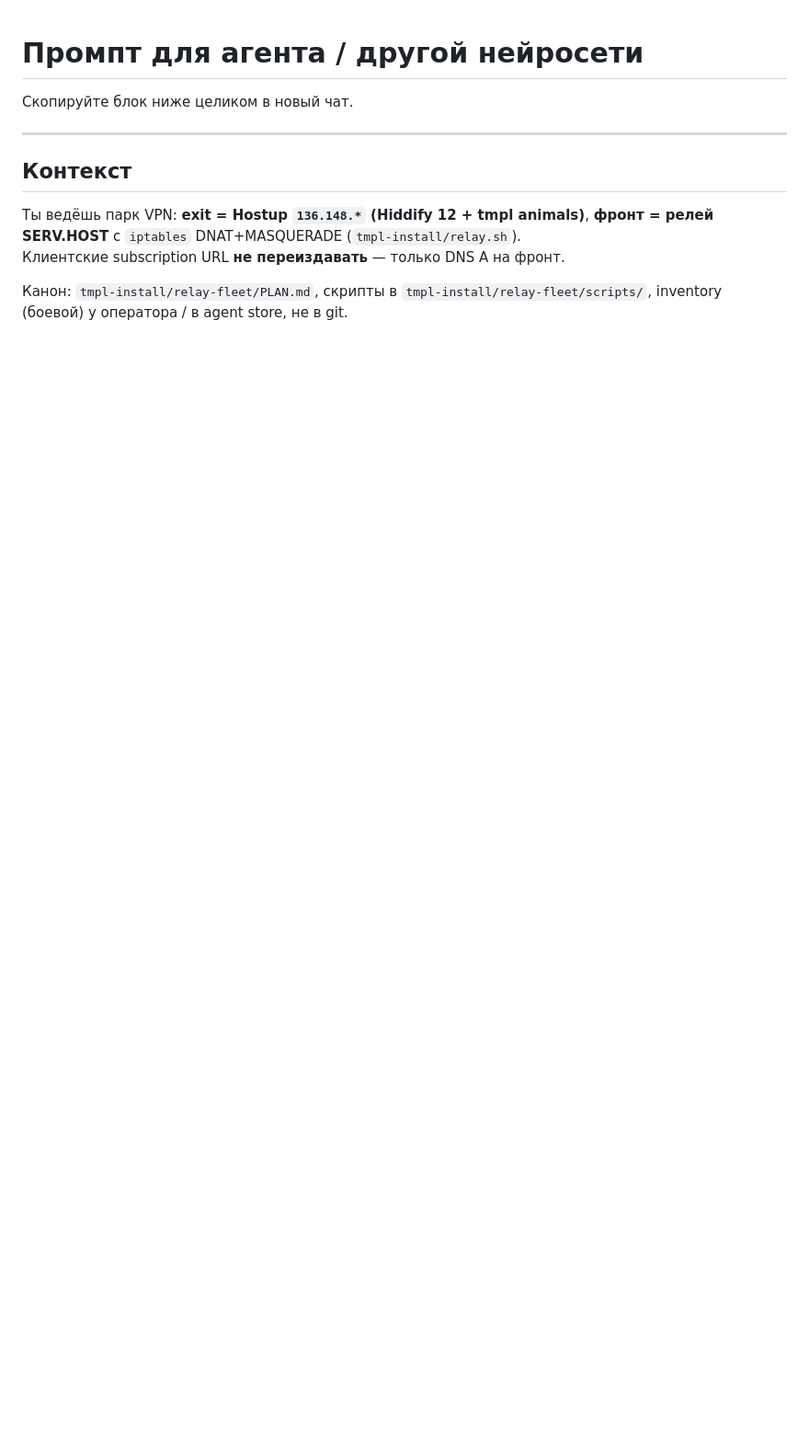
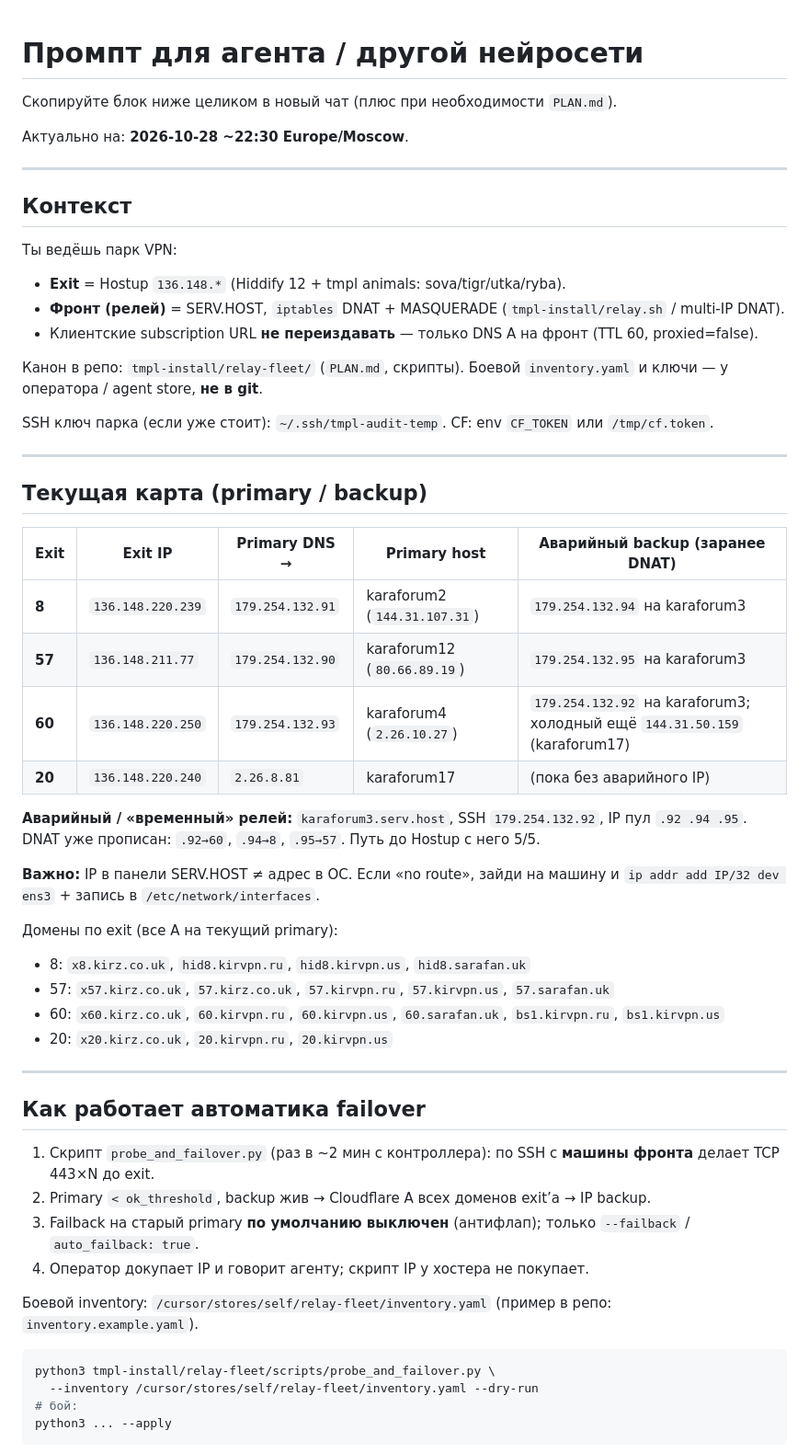
Before and after one commit to Kirimbay/docs, a Markdown page: tmpl-install/relay-fleet/AGENT-PROMPT.md, the part around one of its changes. Shown at 92% size. GitHub-like rendering; blank space fills up the shorter version.

````diff
--- a/tmpl-install/relay-fleet/AGENT-PROMPT.md
+++ b/tmpl-install/relay-fleet/AGENT-PROMPT.md
@@ -1,12 +1,61 @@
 # Промпт для агента / другой нейросети
 
-Скопируйте блок ниже целиком в новый чат.
+Скопируйте блок ниже целиком в новый чат (плюс при необходимости `PLAN.md`).
+
+Актуально на: **2026-10-28 ~22:30 Europe/Moscow**.
 
 ---
 
 ## Контекст
 
-Ты ведёшь парк VPN: **exit = Hostup `136.148.*` (Hiddify 12 + tmpl animals)**, **фронт = релей SERV.HOST** с `iptables` DNAT+MASQUERADE (`tmpl-install/relay.sh`).
-Клиентские subscription URL **не переиздавать** — только DNS A на фронт.
+Ты ведёшь парк VPN:
 
-Канон: `tmpl-install/relay-fleet/PLAN.md`, скрипты в `tmpl-install/relay-fleet/scripts/`, inventory (боевой) у оператора / в agent store, не в git.
+- **Exit** = Hostup `136.148.*` (Hiddify 12 + tmpl animals: sova/tigr/utka/ryba).
+- **Фронт (релей)** = SERV.HOST, `iptables` DNAT + MASQUERADE (`tmpl-install/relay.sh` / multi-IP DNAT).
+- Клиентские subscription URL **не переиздавать** — только DNS A на фронт (TTL 60, proxied=false).
+
+Канон в репо: `tmpl-install/relay-fleet/` (`PLAN.md`, скрипты). Боевой `inventory.yaml` и ключи — у оператора / agent store, **не в git**.
+
+SSH ключ парка (если уже стоит): `~/.ssh/tmpl-audit-temp`. CF: env `CF_TOKEN` или `/tmp/cf.token`.
+
+---
+
+## Текущая карта (primary / backup)
+
+| Exit | Exit IP | Primary DNS → | Primary host | Аварийный backup (заранее DNAT) |
+|------|---------|---------------|--------------|----------------------------------|
+| **8** | `136.148.220.239` | `179.254.132.91` | karaforum2 (`144.31.107.31`) | `179.254.132.94` на karaforum3 |
+| **57** | `136.148.211.77` | `179.254.132.90` | karaforum12 (`80.66.89.19`) | `179.254.132.95` на karaforum3 |
+| **60** | `136.148.220.250` | `179.254.132.93` | karaforum4 (`2.26.10.27`) | `179.254.132.92` на karaforum3; холодный ещё `144.31.50.159` (karaforum17) |
+| **20** | `136.148.220.240` | `2.26.8.81` | karaforum17 | (пока без аварийного IP) |
+
+**Аварийный / «временный» релей:** `karaforum3.serv.host`, SSH `179.254.132.92`, IP пул `.92 .94 .95`.
+DNAT уже прописан: `.92→60`, `.94→8`, `.95→57`. Путь до Hostup с него 5/5.
+
+**Важно:** IP в панели SERV.HOST ≠ адрес в ОС. Если «no route», зайди на машину и `ip addr add IP/32 dev ens3` + запись в `/etc/network/interfaces`.
+
+Домены по exit (все A на текущий primary):
+
+- 8: `x8.kirz.co.uk`, `hid8.kirvpn.ru`, `hid8.kirvpn.us`, `hid8.sarafan.uk`
+- 57: `x57.kirz.co.uk`, `57.kirz.co.uk`, `57.kirvpn.ru`, `57.kirvpn.us`, `57.sarafan.uk`
+- 60: `x60.kirz.co.uk`, `60.kirvpn.ru`, `60.kirvpn.us`, `60.sarafan.uk`, `bs1.kirvpn.ru`, `bs1.kirvpn.us`
+- 20: `x20.kirz.co.uk`, `20.kirvpn.ru`, `20.kirvpn.us`
+
+---
+
+## Как работает автоматика failover
+
+1. Скрипт `probe_and_failover.py` (раз в ~2 мин с контроллера): по SSH с **машины фронта** делает TCP 443×N до exit.
+2. Primary `< ok_threshold`, backup жив → Cloudflare A всех доменов exit’а → IP backup.
+3. Failback на старый primary **по умолчанию выключен** (антифлап); только `--failback` / `auto_failback: true`.
+4. Оператор докупает IP и говорит агенту; скрипт IP у хостера не покупает.
+
+Боевой inventory: `/cursor/stores/self/relay-fleet/inventory.yaml` (пример в репо: `inventory.example.yaml`).
+
+```bash
+python3 tmpl-install/relay-fleet/scripts/probe_and_failover.py \
+  --inventory /cursor/stores/self/relay-fleet/inventory.yaml --dry-run
+# бой:
+python3 ... --apply
+```
+
````
Also changed, not shown: other parts of tmpl-install/relay-fleet/AGENT-PROMPT.md (+82 -35 lines).
